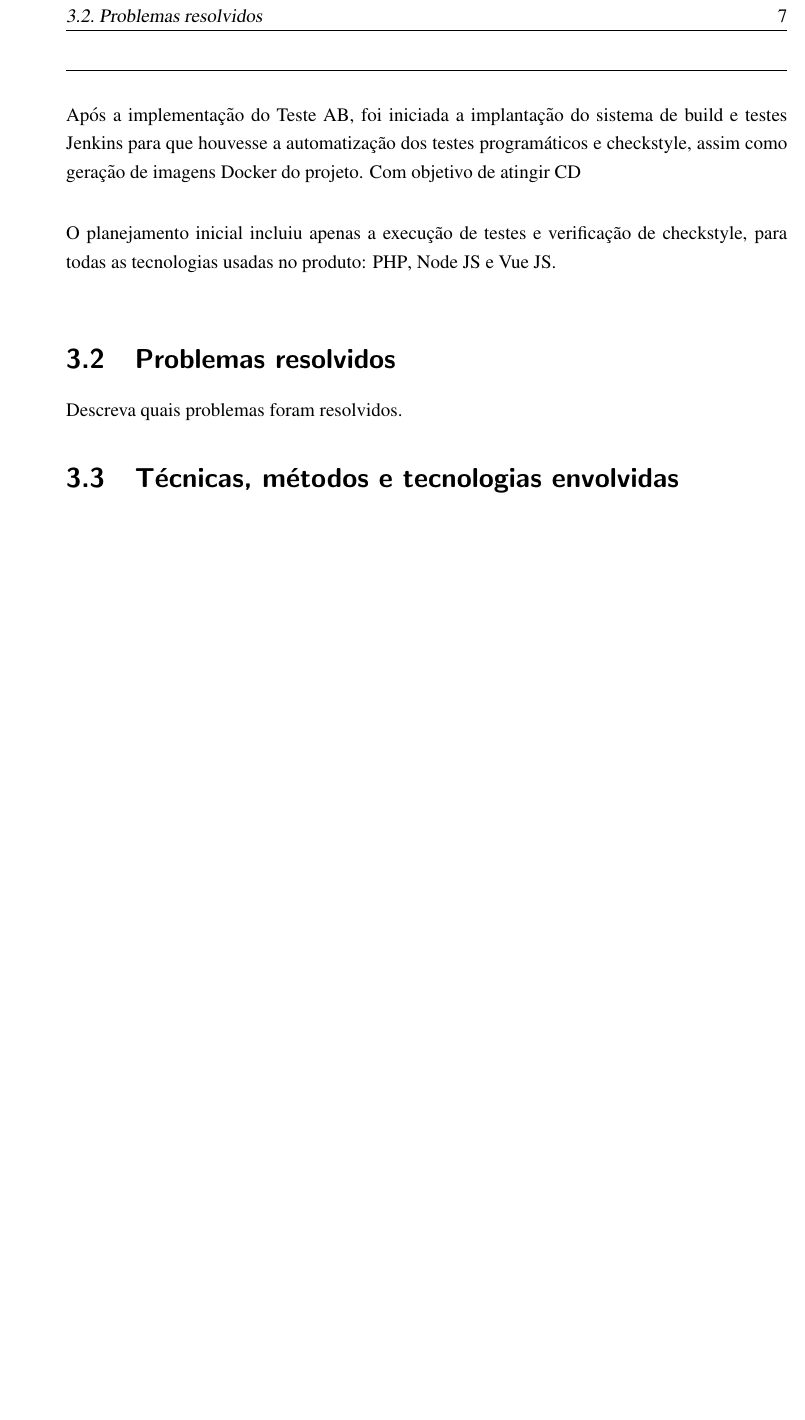
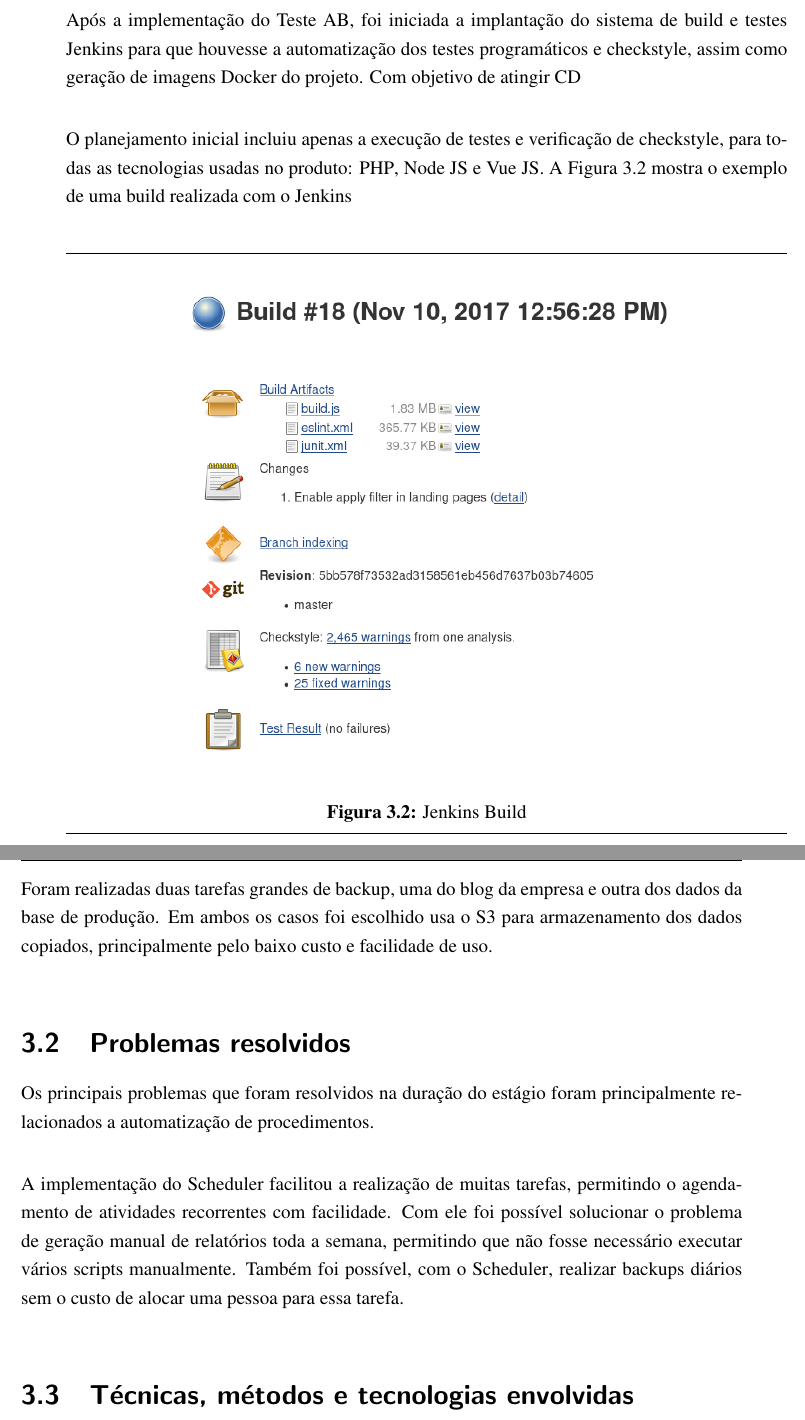
Before and after one commit to Kasama/monografia-estagio, a LaTeX thesis (monografia.tex, which reads desenvolvimento.tex, glossary.tex): part of page 27 of 31 before the commit and two parts of pages 24 and 25 of 30 after it, the two joined at a grey line, cut at the place of the change, the shorter picture padded with empty space. Compiled offline with pdfLaTeX.

Commit message:
Added some more development and images

```diff
--- a/desenvolvimento.tex
+++ b/desenvolvimento.tex
@@ -50,7 +52,17 @@
 
 Após a implementação do \gls{Teste AB}, foi iniciada a implantação do sistema de build e testes \gls{Jenkins} para que houvesse a automatização dos testes programáticos e \gls{checkstyle}, assim como geração de imagens \gls{Docker} do projeto. Com objetivo de atingir \gls{CD}\\
 
-O planejamento inicial incluiu apenas a execução de testes e verificação de \gls{checkstyle}, para todas as tecnologias usadas no produto: \gls{PHP}, \gls{Node} e \gls{Vue}.\\
+O planejamento inicial incluiu apenas a execução de testes e verificação de \gls{checkstyle}, para todas as tecnologias usadas no produto: \gls{PHP}, \gls{Node} e \gls{Vue}. A Figura~\ref{fig:jenkinsBuild} mostra o exemplo de uma build realizada com o \gls{Jenkins}\\
+
+\begin{figure}[h]
+  \rule[1ex]{\textwidth}{0.25pt}
+  \centering\includegraphics[width=0.70\textwidth]{img/JenkinsBuild.png}
+  \caption[Jenkins Build]
+  {Jenkins Build}\label{fig:jenkinsBuild}
+  \rule[1ex]{\textwidth}{0.25pt}
+\end{figure}
+
+Foram realizadas duas tarefas grandes de \gls{backup}, uma do blog da empresa e outra dos dados da base de produção. Em ambos os casos foi escolhido usa o \gls{S3} para armazenamento dos dados copiados, principalmente pelo baixo custo e facilidade de uso.\\
 
 
 % Descreva quais atividades foram realizadas durante o projeto.
@@ -85,8 +97,9 @@
 
 \section{Problemas resolvidos}
 
-Descreva quais problemas foram resolvidos.
+Os principais problemas que foram resolvidos na duração do estágio foram principalmente relacionados a automatização de procedimentos.\\
 
+A implementação do \gls{scheduler} facilitou a realização de muitas tarefas, permitindo o agendamento de atividades recorrentes com facilidade. Com ele foi possível solucionar o problema de geração manual de relatórios toda a semana, permitindo que não fosse necessário executar vários scripts manualmente. Também foi possível, com o \gls{scheduler}, realizar \glspl{backup} diários sem o custo de alocar uma pessoa para essa tarefa.\\
 
 \section{Técnicas, métodos e tecnologias envolvidas}
 
--- a/glossary.tex
+++ b/glossary.tex
@@ -10,6 +10,7 @@
 \newacronym{IO}{E/S}{Entrada e Saída}
 \newacronym{LXC}{LXC}{Linux Containers}
 \newacronym{POC}{PoC}{Proof of Concept}
+\newacronym{S3}{S3}{Amazon Simple Storage Service}
 \newacronym{SO}{SO}{Sistema Operacional}
 \newacronym{SP}{SP}{São Paulo}
 \newacronym{TI}{TI}{Tecnologia da Informação}
@@ -166,6 +167,15 @@
   }
 }
 
+\newglossaryentry{backup}
+{
+  name=backup,
+  plural=backups,
+  description={
+   Backup é a ação de realizar cópia de dados de uma forma que eles possam ser restaurados no caso de uma perda, seja essa por falha de sistema, falha humana, acidentes naturais ou ataques maliciosos.
+  }
+}
+
 \newglossaryentry{cookie}
 {
   name=cookie,
--- a/monografia.tex
+++ b/monografia.tex
@@ -47,8 +47,9 @@
   urlcolor = black,
 }
 
-\usepackage[toc,acronyms]{glossaries}
+\usepackage[toc,acronyms,xindy]{glossaries}
 \makeglossaries%
+%\makenoidxglossaries%
 
 \input glossary.tex
 
```
Also changed, not shown: planejamento.tex (+2 -2 lines), img/Jenkins.png (added), img/JenkinsBuild.png (added), desenvolvimento.tex (6 more changed lines), monografia.tex (3 more changed lines).
